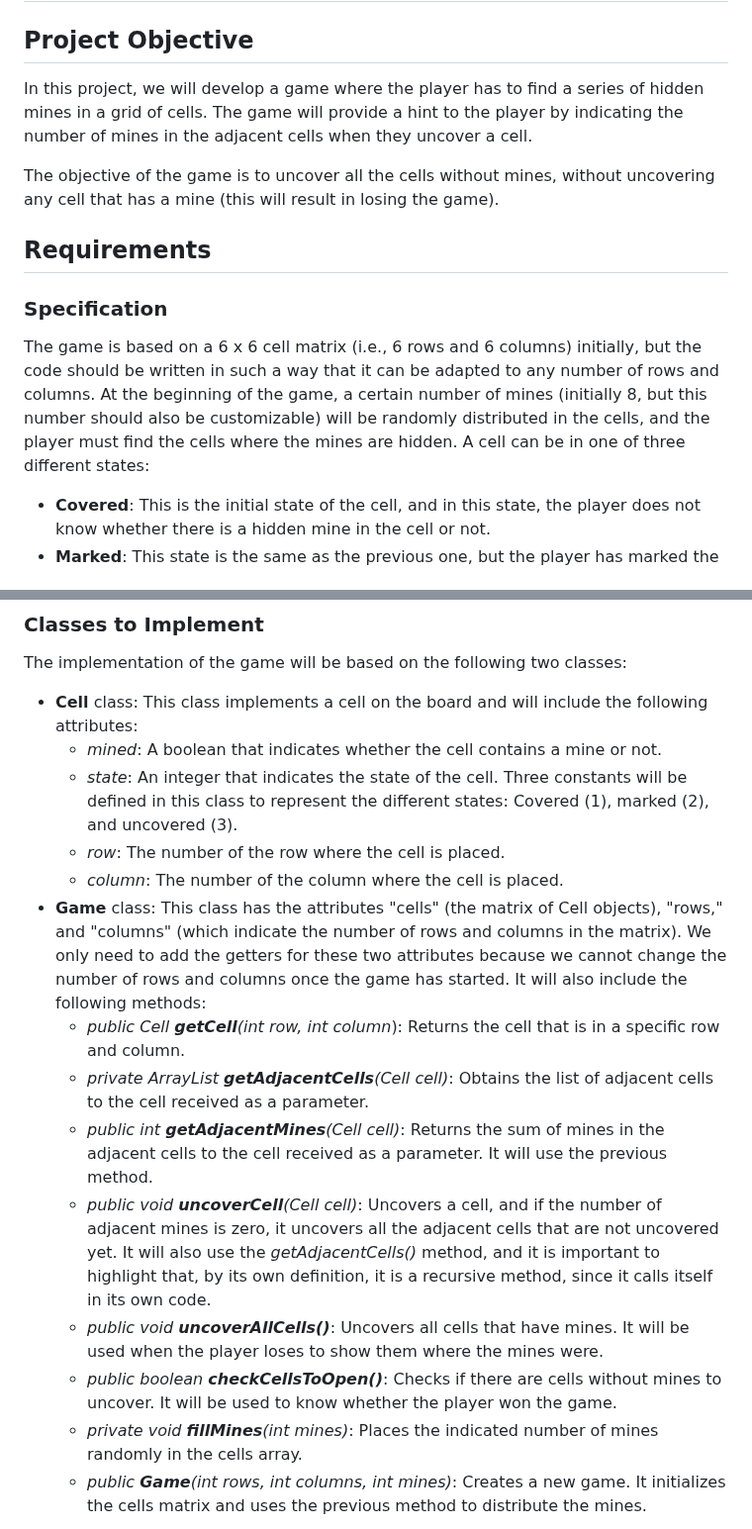
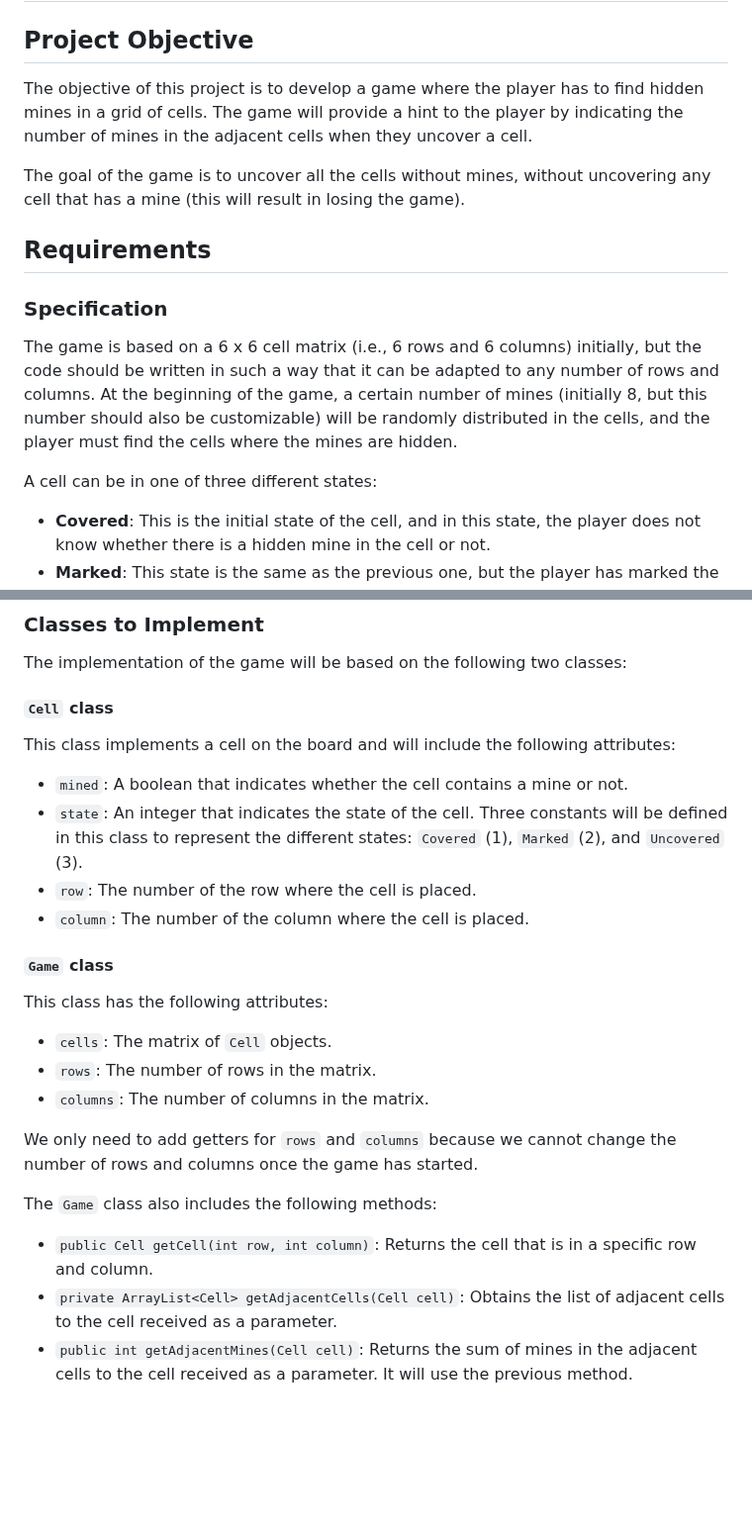
Before and after one commit to peseoane/minesweeper, a Markdown page: requirements.md, 2 parts joined by grey strips. Shown at 99% size. Rendered like a GitHub page; blank space fills up the shorter version.

```diff
--- a/requirements.md
+++ b/requirements.md
@@ -2,11 +2,11 @@
 
 ## Project Objective
 
-In this project, we will develop a game where the player has to find a series of hidden mines in a grid of cells. The
+The objective of this project is to develop a game where the player has to find hidden mines in a grid of cells. The
 game will provide a hint to the player by indicating the number of mines in the adjacent cells when they uncover a cell.
 
-The objective of the game is to uncover all the cells without mines, without uncovering any cell that has a mine (this
-will result in losing the game).
+The goal of the game is to uncover all the cells without mines, without uncovering any cell that has a mine (this will
+result in losing the game).
 
 ## Requirements
 
@@ -15,7 +15,9 @@ will result in losing the game).
 The game is based on a 6 x 6 cell matrix (i.e., 6 rows and 6 columns) initially, but the code should be written in such
 a way that it can be adapted to any number of rows and columns. At the beginning of the game, a certain number of
 mines (initially 8, but this number should also be customizable) will be randomly distributed in the cells, and the
-player must find the cells where the mines are hidden. A cell can be in one of three different states:
+player must find the cells where the mines are hidden.
+
+A cell can be in one of three different states:
 
 - **Covered**: This is the initial state of the cell, and in this state, the player does not know whether there is a
   hidden mine in the cell or not.
@@ -34,29 +36,32 @@ board to the player, so they can see the uncovered cells and the ones that are s
 
 The implementation of the game will be based on the following two classes:
 
-- **Cell** class: This class implements a cell on the board and will include the following attributes:
-    - *mined*: A boolean that indicates whether the cell contains a mine or not.
-    - *state*: An integer that indicates the state of the cell. Three constants will be defined in this class to
-      represent the different states: Covered (1), marked (2), and uncovered (3).
-    - *row*: The number of the row where the cell is placed.
-    - *column*: The number of the column where the cell is placed.
-- **Game** class: This class has the attributes "cells" (the matrix of Cell objects), "rows," and "columns" (which
-  indicate the number of rows and columns in the matrix). We only need to add the getters for these two attributes
-  because we cannot change the number of rows and columns once the game has started. It will also include the following
-  methods:
-    - *public Cell **getCell**(int row, int column*): Returns the cell that is in a specific row and column.
-    - *private ArrayList<Cell> **getAdjacentCells**(Cell cell)*: Obtains the list of adjacent cells to the cell received
-      as a parameter.
-    - *public int **getAdjacentMines**(Cell cell)*: Returns the sum of mines in the adjacent cells to the cell received
-      as a parameter. It will use the previous method.
-    - *public void **uncoverCell**(Cell cell)*: Uncovers a cell, and if the number of adjacent mines is zero, it
-      uncovers all the adjacent cells that are not uncovered yet. It will also use the *getAdjacentCells()* method, and
-      it is important to highlight that, by its own definition, it is a recursive method, since it calls itself in its
-      own code.
-    - *public void **uncoverAllCells()***: Uncovers all cells that have mines. It will be used when the player loses to
-      show them where the mines were.
-    - *public boolean **checkCellsToOpen()***: Checks if there are cells without mines to uncover. It will be used to
-      know whether the player won the game.
-    - *private void **fillMines**(int mines)*: Places the indicated number of mines randomly in the cells array.
-    - *public **Game**(int rows, int columns, int mines)*: Creates a new game. It initializes the cells matrix and uses
-      the previous method to distribute the mines.
+#### `Cell` class
+
+This class implements a cell on the board and will include the following attributes:
+
+- `mined`: A boolean that indicates whether the cell contains a mine or not.
+- `state`: An integer that indicates the state of the cell. Three constants will be defined in this class to represent
+  the different states: `Covered` (1), `Marked` (2), and `Uncovered` (3).
+- `row`: The number of the row where the cell is placed.
+- `column`: The number of the column where the cell is placed.
+
+#### `Game` class
+
+This class has the following attributes:
+
+- `cells`: The matrix of `Cell` objects.
+- `rows`: The number of rows in the matrix.
+- `columns`: The number of columns in the matrix.
+
+We only need to add getters for `rows` and `columns` because we cannot change the number of rows and columns once the
+game has started.
+
+The `Game` class also includes the following methods:
+
+- `public Cell getCell(int row, int column)`: Returns the cell that is in a specific row and column.
+- `private ArrayList<Cell> getAdjacentCells(Cell cell)`: Obtains the list of adjacent cells to the cell received as a
+  parameter.
+- `public int getAdjacentMines(Cell cell)`: Returns the sum of mines in the adjacent cells to the cell received as a
+  parameter. It will use the previous method.
+
```
Also changed, not shown: other parts of requirements.md (+26 -0 lines).
